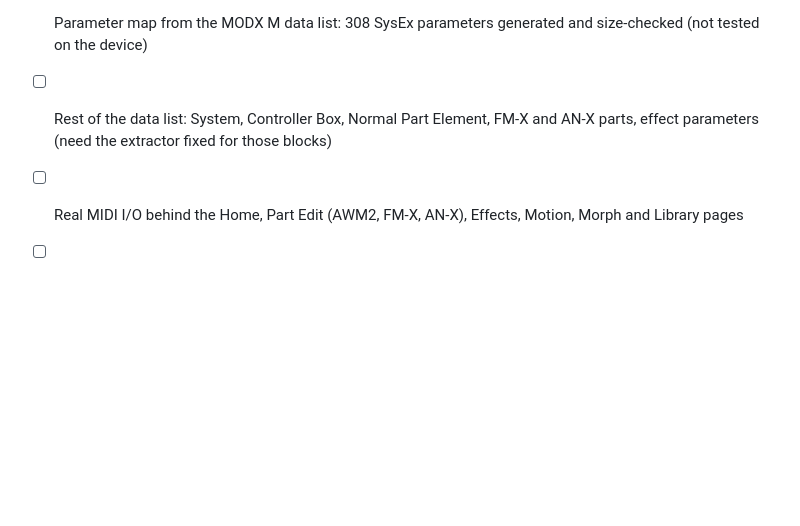
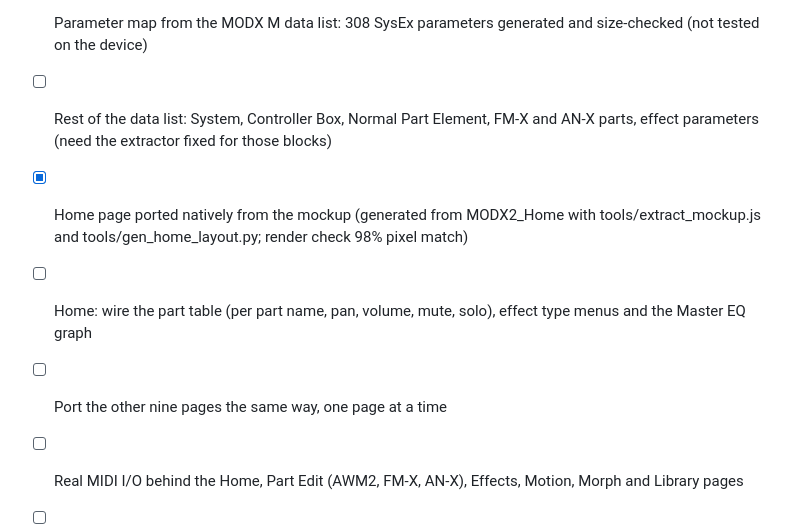
Before and after one commit to SpeakingColors/modxm-controller-vst, a Markdown page: ROADMAP.md, the part around the change. Rendered like a GitHub page; blank space fills up the shorter version.

```diff
--- a/ROADMAP.md
+++ b/ROADMAP.md
@@ -13,6 +13,9 @@ Controller for the Yamaha MODX M6, close to Yamaha ESP. MODX2_* is the current d
 
 - [x] Parameter map from the MODX M data list: 308 SysEx parameters generated and size-checked (not tested on the device)
 - [ ] Rest of the data list: System, Controller Box, Normal Part Element, FM-X and AN-X parts, effect parameters (need the extractor fixed for those blocks)
+- [x] Home page ported natively from the mockup (generated from MODX2_Home with tools/extract_mockup.js and tools/gen_home_layout.py; render check 98% pixel match)
+- [ ] Home: wire the part table (per part name, pan, volume, mute, solo), effect type menus and the Master EQ graph
+- [ ] Port the other nine pages the same way, one page at a time
 - [ ] Real MIDI I/O behind the Home, Part Edit (AWM2, FM-X, AN-X), Effects, Motion, Morph and Library pages
 - [ ] Output analyzer page
 - [ ] Curved EQ points and remaining icons in the mockup
```
Also changed, not shown: README.md (+2 -2 lines), docs/screenshot.png, 4 other files.
